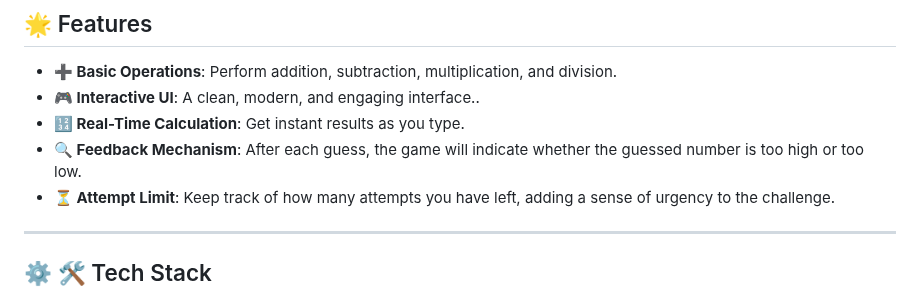
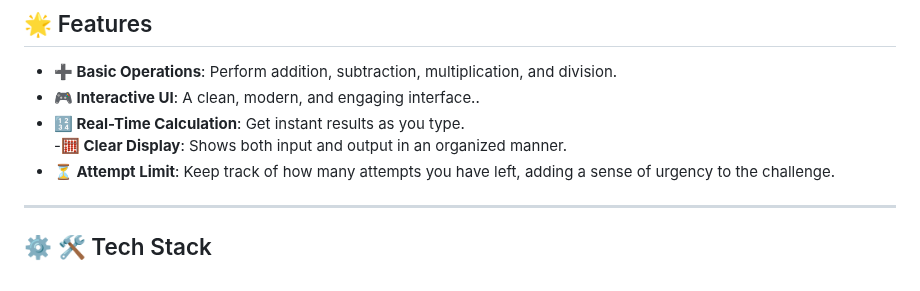
Before and after one commit to KelvCodes/Calculator-app, a Markdown page: README.md, the part around the change. Drawn GitHub-style.

```diff
--- a/README.md
+++ b/README.md
@@ -9,7 +9,7 @@ A simple yet interactive calculator app built with **HTML**, **CSS**, and **Java
 - **➕ Basic Operations**: Perform addition, subtraction, multiplication, and division.
 -  **🎮 Interactive UI**: A clean, modern, and engaging interface..
 - **🔢 Real-Time Calculation**: Get instant results as you type.
-- **🔍 Feedback Mechanism**: After each guess, the game will indicate whether the guessed number is too high or too low.
+-**🧮 Clear Display**: Shows both input and output in an organized manner.
 -  **⏳ Attempt Limit**: Keep track of how many attempts you have left, adding a sense of urgency to the challenge.
 
 ---
```
